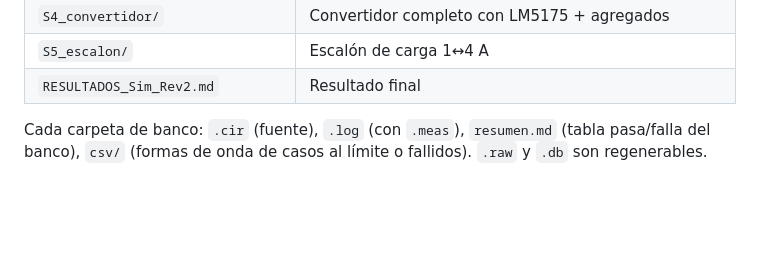
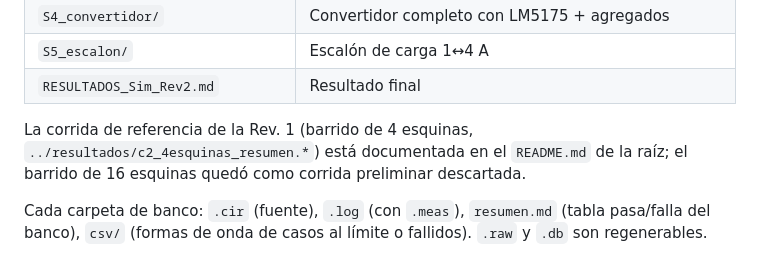
Before and after one commit to fgutep/ORCA-Board, a Markdown page: simulacion/rev2/README_rev2.md, the part around the change. Drawn GitHub-style; blank space fills up the shorter version.

```diff
--- a/simulacion/rev2/README_rev2.md
+++ b/simulacion/rev2/README_rev2.md
@@ -16,6 +16,8 @@ Validación en LTspice 26.0.2 de los agregados de la Rev. 2 (ver `PCB_Potencia_S
 | `S4_convertidor/` | Convertidor completo con LM5175 + agregados |
 | `S5_escalon/` | Escalón de carga 1↔4 A |
 | `RESULTADOS_Sim_Rev2.md` | Resultado final |
+
+La corrida de referencia de la Rev. 1 (barrido de 4 esquinas, `../resultados/c2_4esquinas_resumen.*`) está documentada en el `README.md` de la raíz; el barrido de 16 esquinas quedó como corrida preliminar descartada.
 
 Cada carpeta de banco: `.cir` (fuente), `.log` (con `.meas`), `resumen.md` (tabla pasa/falla del banco), `csv/` (formas de onda de casos al límite o fallidos). `.raw` y `.db` son regenerables.
 
```
Also changed, not shown: README.md (+34 -5 lines), docs/img/layout-potencia-bottom.png (added), docs/img/layout-potencia-top.png (added), 3 other files.
